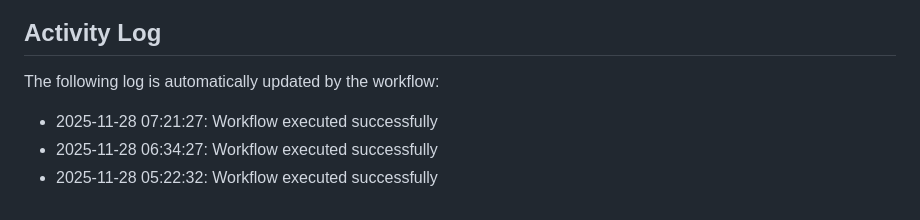
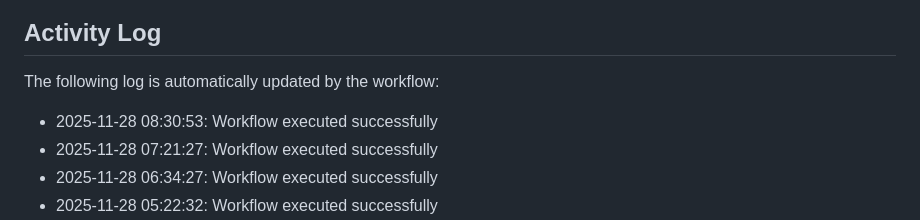
Before and after one commit to Zyuxua/devops-pages-lab, a Markdown page: README.md, the part around the change. Rendered like a GitHub page.

Commit message:
Auto-update activity log

```diff
--- a/README.md
+++ b/README.md
@@ -11,6 +11,7 @@ This repository demonstrates CI/CD automation with GitHub Actions and GitHub Pag
 The following log is automatically updated by the workflow:
 
 <!--ACTIVITY_LOG-->
+* 2025-11-28 08:30:53: Workflow executed successfully
 * 2025-11-28 07:21:27: Workflow executed successfully
 * 2025-11-28 06:34:27: Workflow executed successfully
 * 2025-11-28 05:22:32: Workflow executed successfully
```
